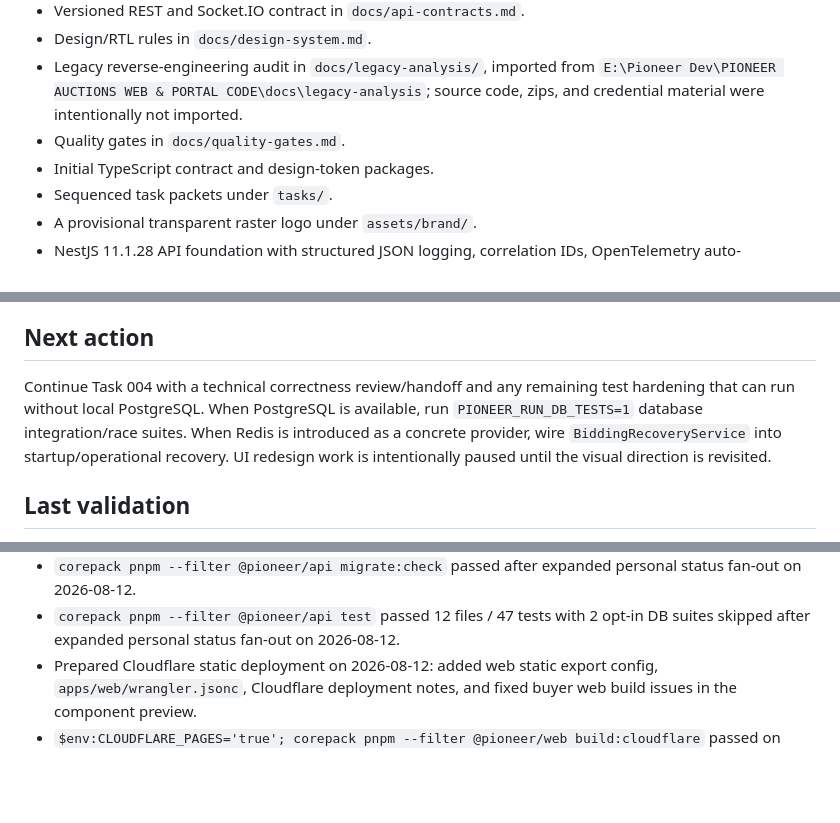
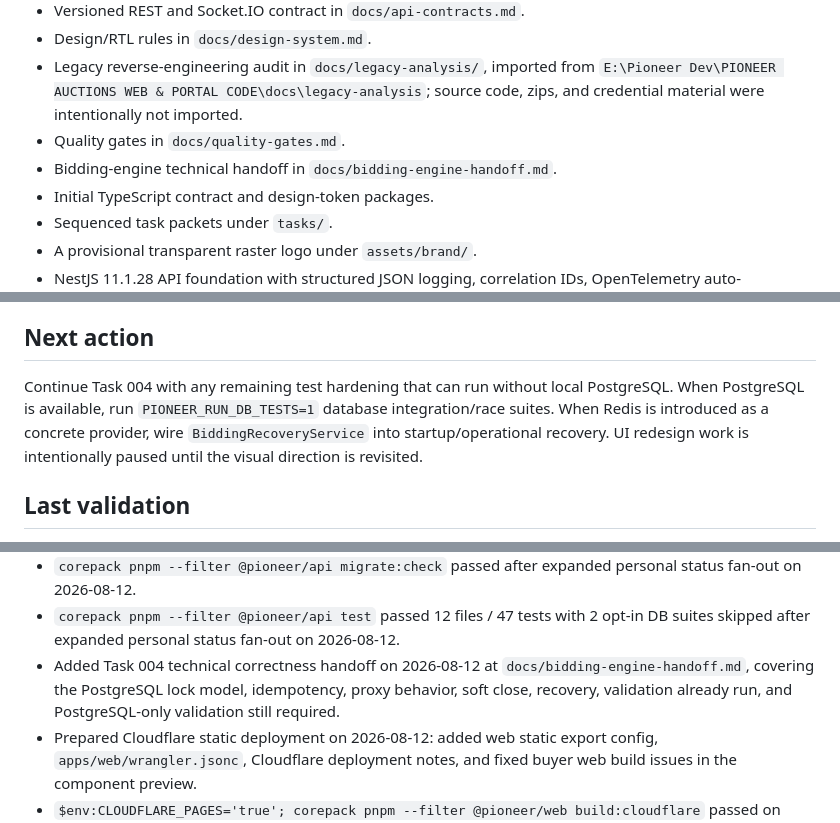
Before and after one commit to Maazkhan88/Pioneer-Auctions, a Markdown page: docs/current-state.md, 3 parts joined by grey strips. GitHub-like rendering; blank space fills up the shorter version.

Commit message:
docs(api): add bidding engine handoff

```diff
--- a/docs/current-state.md
+++ b/docs/current-state.md
@@ -29,6 +29,7 @@ Phase 0: foundation and contract definition are implemented on draft branches; c
 - Design/RTL rules in `docs/design-system.md`.
 - Legacy reverse-engineering audit in `docs/legacy-analysis/`, imported from `E:\Pioneer Dev\PIONEER AUCTIONS WEB & PORTAL CODE\docs\legacy-analysis`; source code, zips, and credential material were intentionally not imported.
 - Quality gates in `docs/quality-gates.md`.
+- Bidding-engine technical handoff in `docs/bidding-engine-handoff.md`.
 - Initial TypeScript contract and design-token packages.
 - Sequenced task packets under `tasks/`.
 - A provisional transparent raster logo under `assets/brand/`.
@@ -107,7 +108,7 @@ See `docs/decisions-log.md` for rationale and open decisions.
 
 ## Next action
 
-Continue Task 004 with a technical correctness review/handoff and any remaining test hardening that can run without local PostgreSQL. When PostgreSQL is available, run `PIONEER_RUN_DB_TESTS=1` database integration/race suites. When Redis is introduced as a concrete provider, wire `BiddingRecoveryService` into startup/operational recovery. UI redesign work is intentionally paused until the visual direction is revisited.
+Continue Task 004 with any remaining test hardening that can run without local PostgreSQL. When PostgreSQL is available, run `PIONEER_RUN_DB_TESTS=1` database integration/race suites. When Redis is introduced as a concrete provider, wire `BiddingRecoveryService` into startup/operational recovery. UI redesign work is intentionally paused until the visual direction is revisited.
 
 ## Last validation
 
@@ -221,6 +222,7 @@ Continue Task 004 with a technical correctness review/handoff and any remaining
 - `corepack pnpm --filter @pioneer/api build` passed after expanded personal status fan-out on 2026-08-12.
 - `corepack pnpm --filter @pioneer/api migrate:check` passed after expanded personal status fan-out on 2026-08-12.
 - `corepack pnpm --filter @pioneer/api test` passed 12 files / 47 tests with 2 opt-in DB suites skipped after expanded personal status fan-out on 2026-08-12.
+- Added Task 004 technical correctness handoff on 2026-08-12 at `docs/bidding-engine-handoff.md`, covering the PostgreSQL lock model, idempotency, proxy behavior, soft close, recovery, validation already run, and PostgreSQL-only validation still required.
 - Prepared Cloudflare static deployment on 2026-08-12: added web static export config, `apps/web/wrangler.jsonc`, Cloudflare deployment notes, and fixed buyer web build issues in the component preview.
 - `$env:CLOUDFLARE_PAGES='true'; corepack pnpm --filter @pioneer/web build:cloudflare` passed on 2026-08-12 and generated `apps/web/out`.
 - `cmd /c npx wrangler deploy` deployed the buyer web preview to `https://pioneer-auctions-web.maaz-n-khan.workers.dev` on 2026-08-12. Wrangler reported version ID `68fdd981-72aa-4aba-9ff5-63df0801c91b`.
```
Also changed, not shown: docs/bidding-engine-handoff.md (added, +148 -0 lines), tasks/004-bidding-engine.md (+2 -1 lines).
